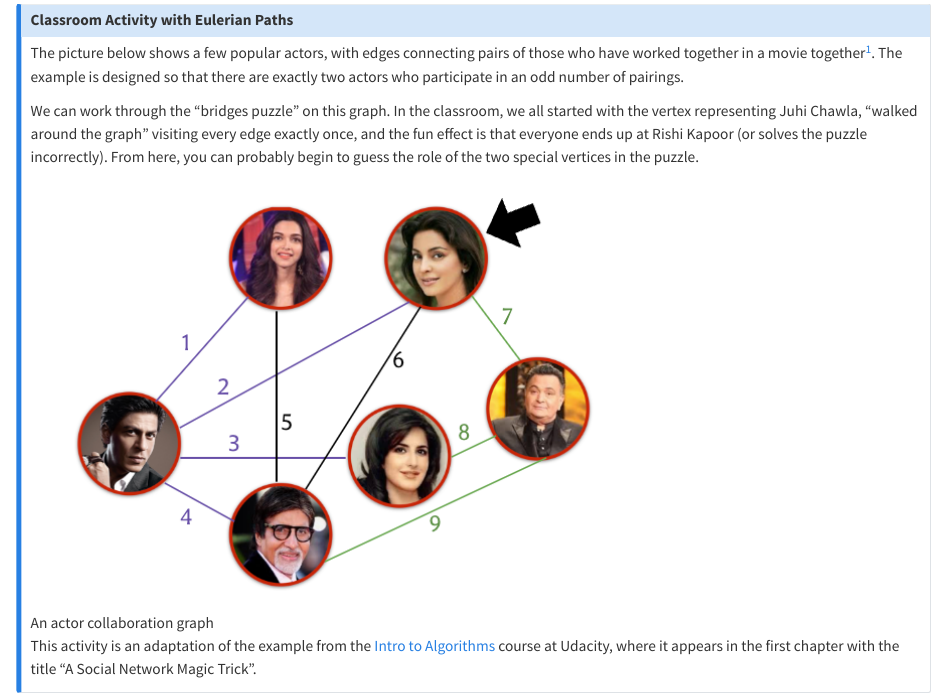
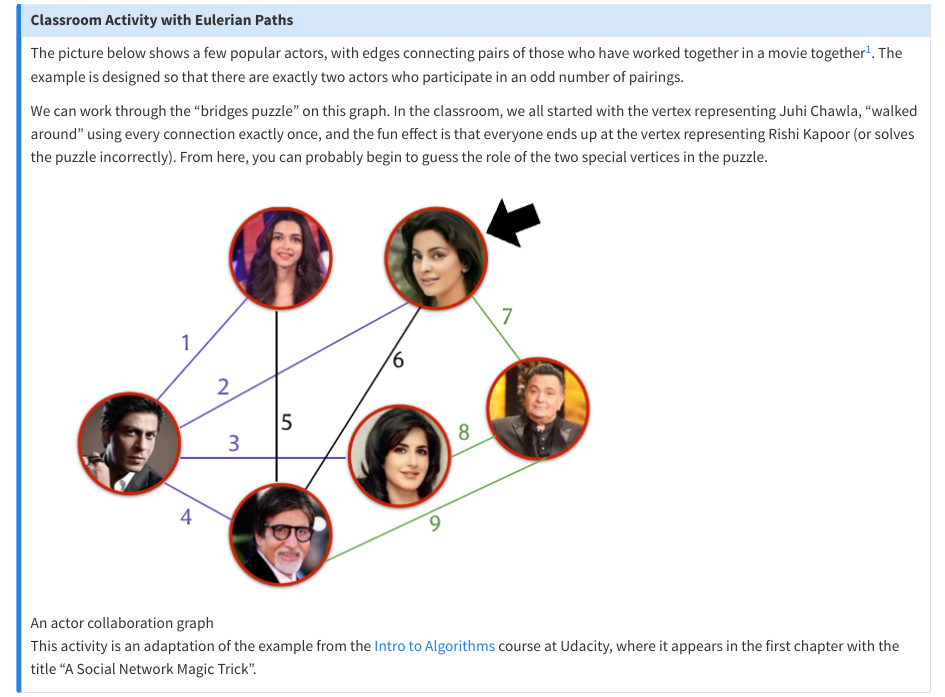
Before and after one commit to neeldhara/dsanotes, a Quarto document (graphs.qmd): the page in a window 1100 px wide, from 1720 px down. Rendered offline with R 4.5, knitr and Pandoc in place of Quarto, with nearby package versions.

Commit message:
Removed the word graph from the classroom activity and minor reorganization.

```diff
--- a/graphs.qmd
+++ b/graphs.qmd
@@ -33,7 +33,7 @@ Devise a walk through the city that would cross each of those bridges once and o
 
 The picture below shows a few popular actors, with edges connecting pairs of those who have worked together in a movie together^[I've been told that this representation is not complete, and indeed, I have only verified that the connections are justified... some of the missing edges are likely to be inaccurate.]. The example is designed so that there are exactly two actors who participate in an odd number of pairings.
 
-We can work through the "bridges puzzle" on this graph. In the classroom, we all started with the vertex representing Juhi Chawla, "walked around the graph" visiting every edge exactly once, and the fun effect is that everyone ends up at Rishi Kapoor (or solves the puzzle incorrectly). From here, you can probably begin to guess the role of the two special vertices in the puzzle.
+We can work through the "bridges puzzle" on this graph. In the classroom, we all started with the vertex representing Juhi Chawla, "walked around" using every connection exactly once, and the fun effect is that everyone ends up at the vertex representing Rishi Kapoor (or solves the puzzle incorrectly). From here, you can probably begin to guess the role of the two special vertices in the puzzle.
 
 ![An actor collaboration graph](figures/ch3-eulerpath.png)
 
```
